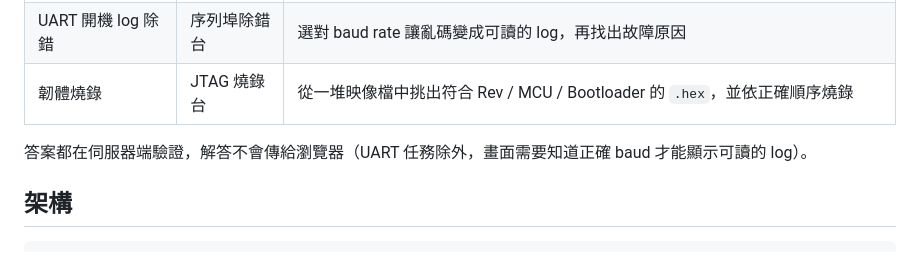
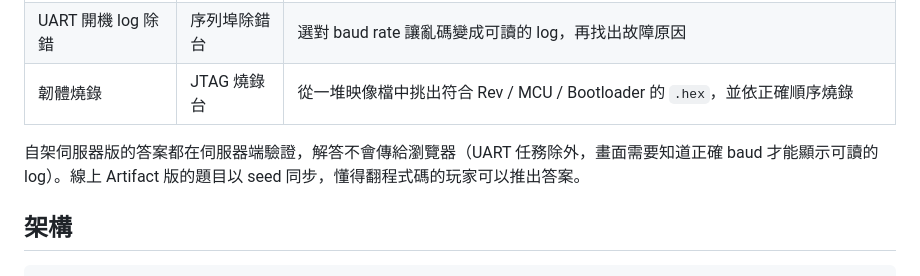
Before and after one commit to F64081169/RDSIM, a Markdown page: README.md, the part around the change. Drawn GitHub-style.

Commit message:
README: note answer visibility in the Artifact build
Co-Authored-By: Claude Opus 5.5 <noreply@anthropic.com>
Claude-Session: https://claude.ai/code/session_01Lz2qFMVsyA8yzq3N49zmSP

```diff
--- a/README.md
+++ b/README.md
@@ -53,7 +53,7 @@ npm start            # http://localhost:3000
 | UART 開機 log 除錯 | 序列埠除錯台 | 選對 baud rate 讓亂碼變成可讀的 log，再找出故障原因 |
 | 韌體燒錄 | JTAG 燒錄台 | 從一堆映像檔中挑出符合 Rev / MCU / Bootloader 的 `.hex`，並依正確順序燒錄 |
 
-答案都在伺服器端驗證，解答不會傳給瀏覽器（UART 任務除外，畫面需要知道正確 baud 才能顯示可讀的 log）。
+自架伺服器版的答案都在伺服器端驗證，解答不會傳給瀏覽器（UART 任務除外，畫面需要知道正確 baud 才能顯示可讀的 log）。線上 Artifact 版的題目以 seed 同步，懂得翻程式碼的玩家可以推出答案。
 
 ## 架構
 
```
